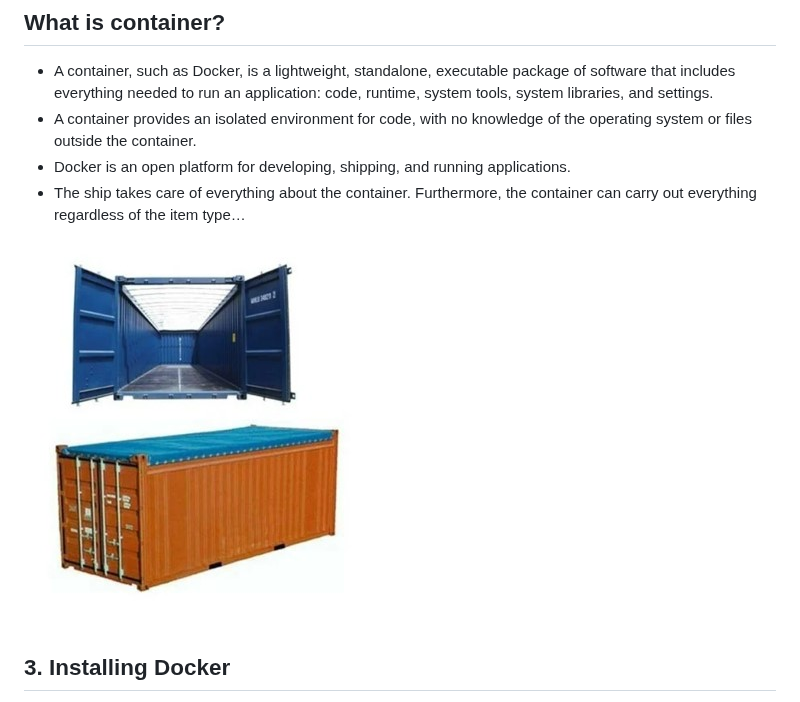
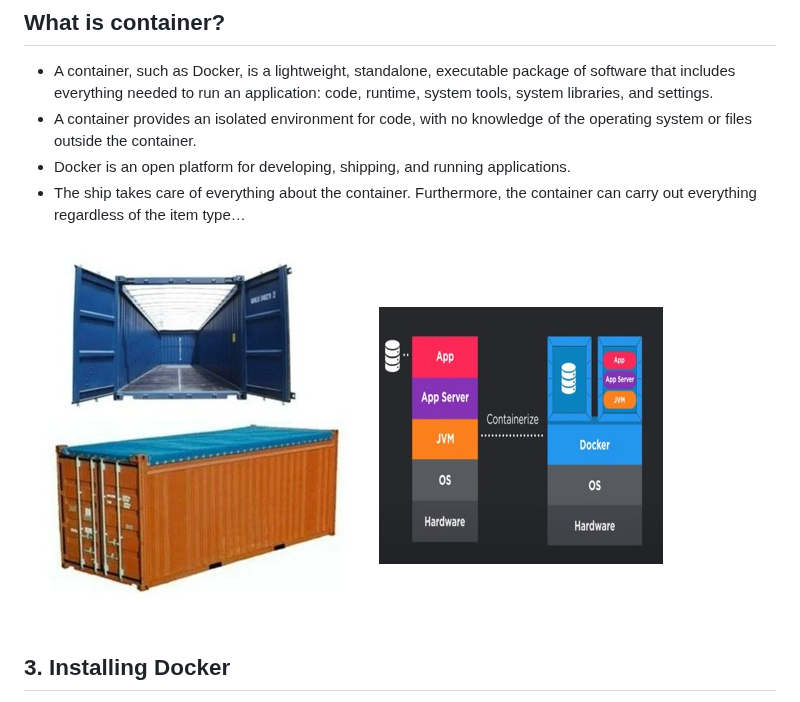
Before and after one commit to ADirin/OTP1_LectureMaterial, a Markdown page: Week 6/introduction to Docker.md, the part around the change. Rendered like a GitHub page.

```diff
--- a/Week 6/introduction to Docker.md
+++ b/Week 6/introduction to Docker.md
@@ -43,7 +43,7 @@ Example: What are the requirements for that Java app on one computer to run on a
 - Docker is an open platform for developing, shipping, and running applications.
 - The ship takes care of everything about the container. Furthermore, the container can carry out everything regardless of the item type…
 
-![image](/Images/Picture2.jpg)
+![image](/Images/Picture2.jpg) ![image](/Images/Picture3.jpg)
 
 
 ## 3. Installing Docker
```
